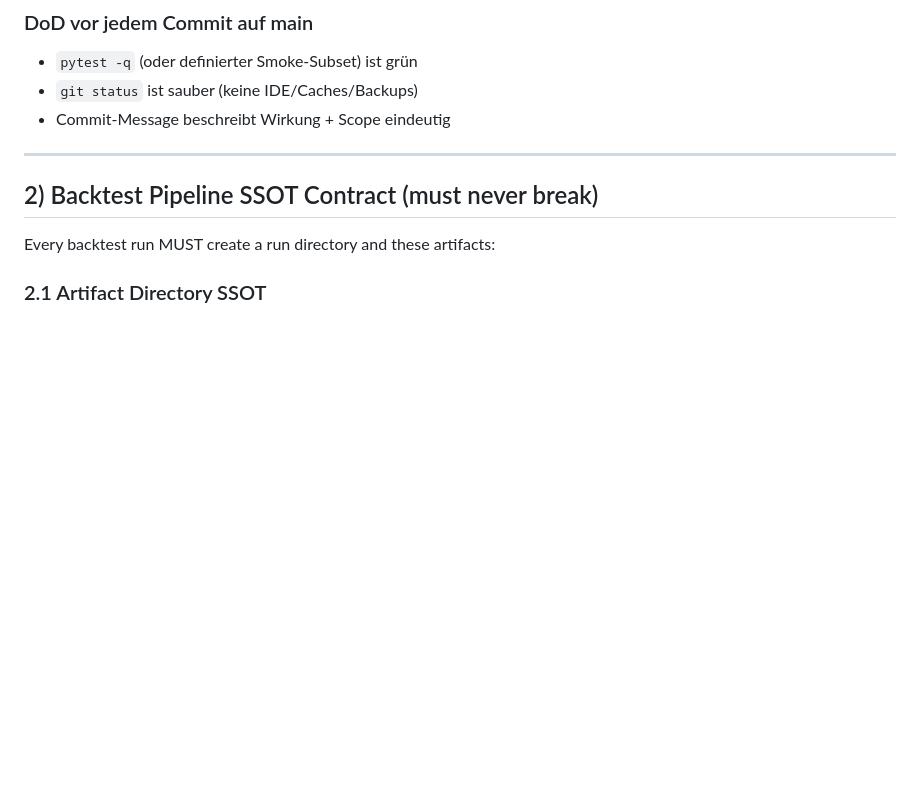
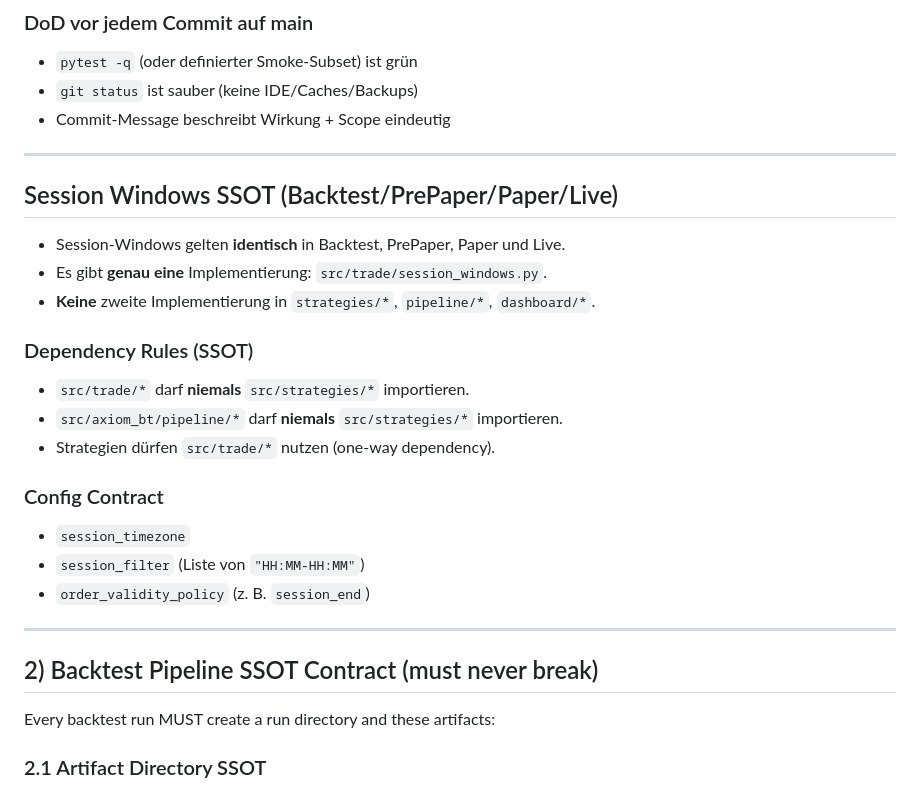
Before and after one commit to CyberForge275/traderunner, a Markdown page: AGENTS.md, the part around the change. Drawn GitHub-style; blank space fills up the shorter version.

Commit message:
docs(agents): define main-forward workflow + session_windows SSOT rules

```diff
--- a/AGENTS.md
+++ b/AGENTS.md
@@ -80,6 +80,24 @@ Die Default-Regel bleibt jedoch: **main-forward**.
 - `pytest -q` (oder definierter Smoke-Subset) ist grün
 - `git status` ist sauber (keine IDE/Caches/Backups)
 - Commit-Message beschreibt Wirkung + Scope eindeutig
+
+---
+
+## Session Windows SSOT (Backtest/PrePaper/Paper/Live)
+
+- Session-Windows gelten **identisch** in Backtest, PrePaper, Paper und Live.
+- Es gibt **genau eine** Implementierung: `src/trade/session_windows.py`.
+- **Keine** zweite Implementierung in `strategies/*`, `pipeline/*`, `dashboard/*`.
+
+### Dependency Rules (SSOT)
+- `src/trade/*` darf **niemals** `src/strategies/*` importieren.
+- `src/axiom_bt/pipeline/*` darf **niemals** `src/strategies/*` importieren.
+- Strategien dürfen `src/trade/*` nutzen (one‑way dependency).
+
+### Config Contract
+- `session_timezone`
+- `session_filter` (Liste von `"HH:MM-HH:MM"`)
+- `order_validity_policy` (z. B. `session_end`)
 
 ---
 
```
